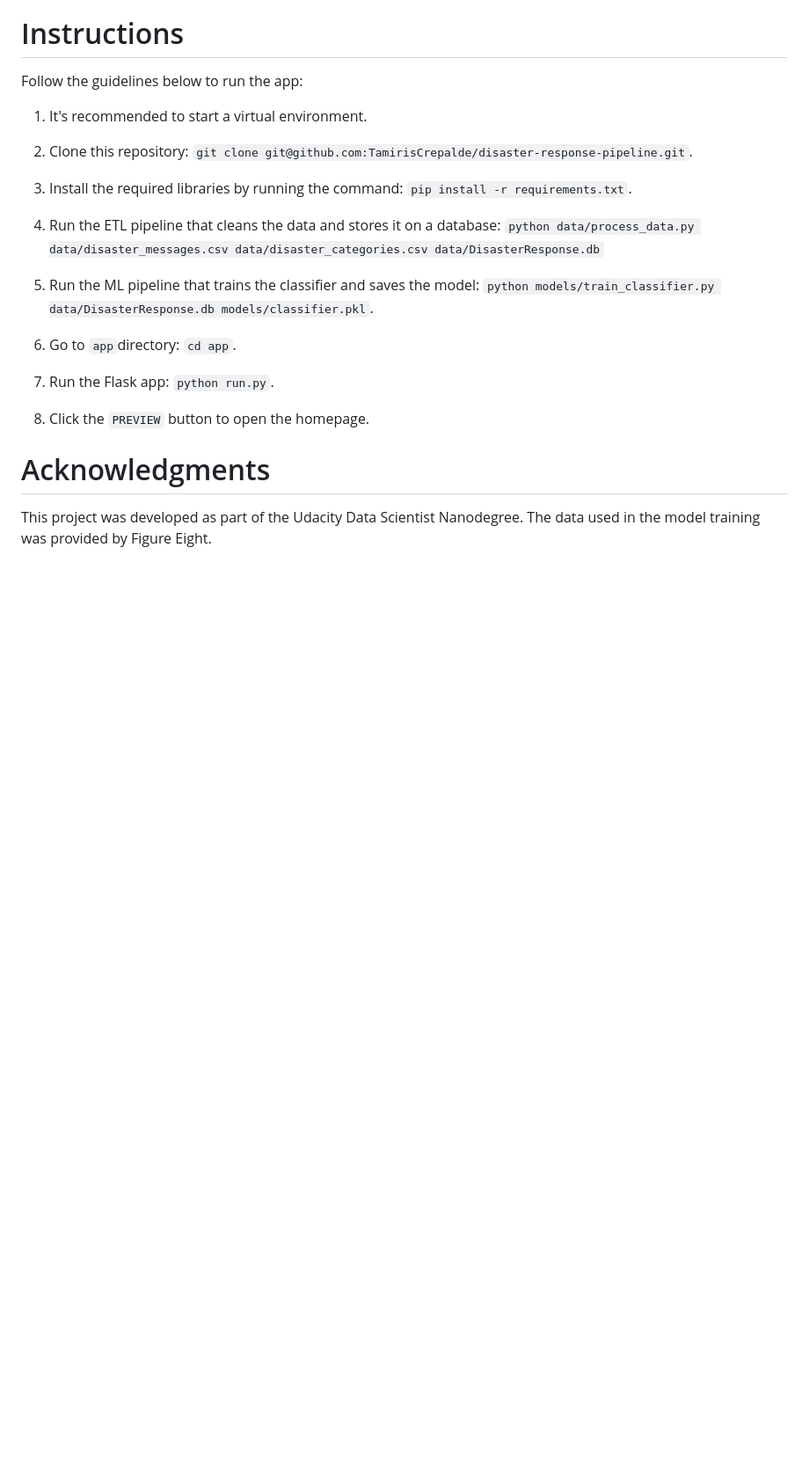
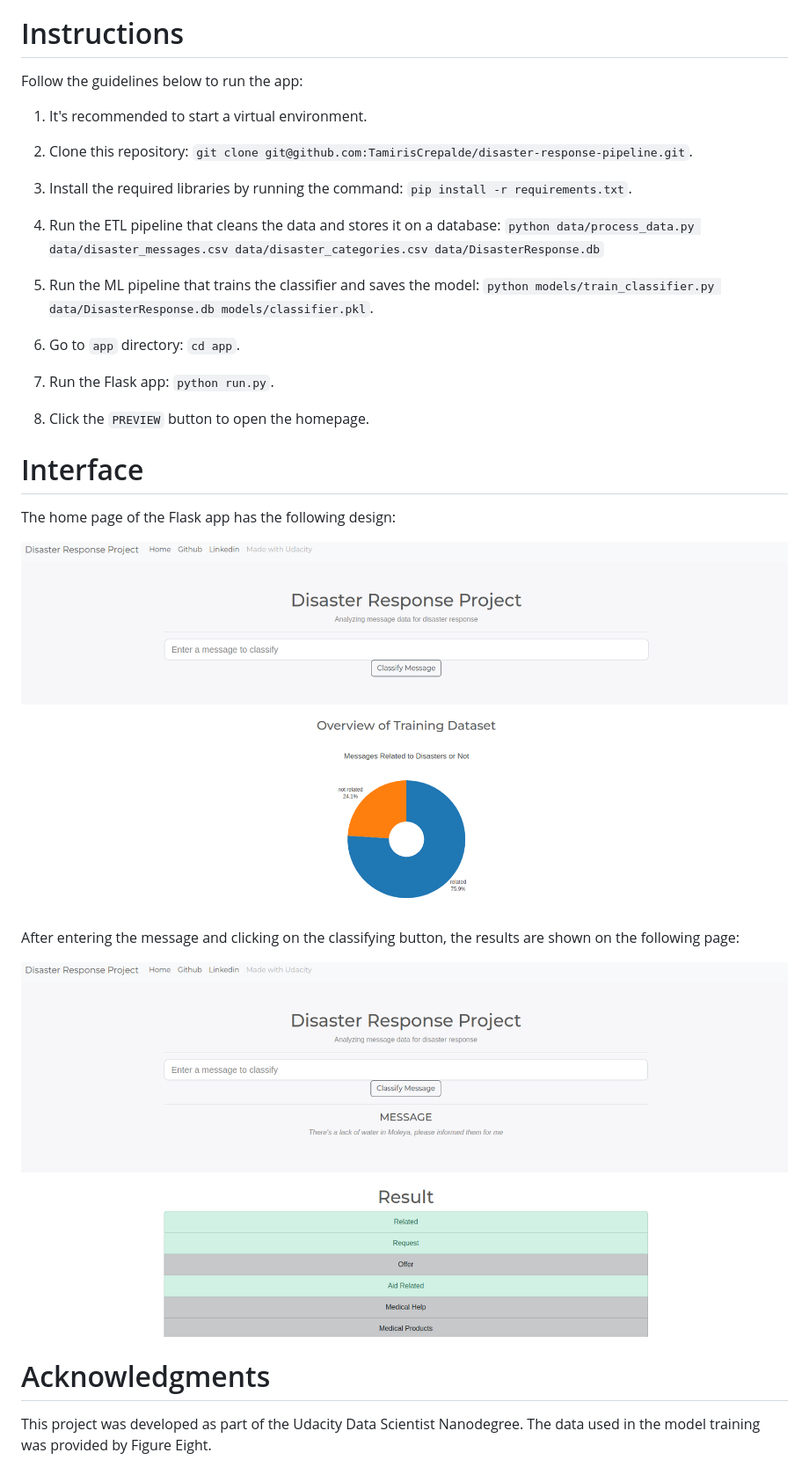
Before and after one commit to tamiriscrepalde/disaster-response-pipeline, a Markdown page: README.md, the part around the change printed below. Shown: that part at 88% size. GitHub-like rendering; pictures changed too: _readme/interface_go.png (added), _readme/interface_home.png (added); blank space fills up the shorter version.

```diff
--- a/README.md
+++ b/README.md
@@ -21,11 +27,20 @@ Follow the guidelines below to run the app:
 
 5. Run the ML pipeline that trains the classifier and saves the model: `python models/train_classifier.py data/DisasterResponse.db models/classifier.pkl`.
 
-6. Go to `app`directory: `cd app`.
+6. Go to `app` directory: `cd app`.
 
 7. Run the Flask app: `python run.py`.
 
 8. Click the `PREVIEW` button to open the homepage.
 
+# Interface
+The home page of the Flask app has the following design:
+
+![](_readme/interface_home.png "Home of Flask app")
+
+After entering the message and clicking on the classifying button, the results are shown on the following page:
+
+![](_readme/interface_go.png "Message classification")
+
 # Acknowledgments
 This project was developed as part of the Udacity Data Scientist Nanodegree. The data used in the model training was provided by Figure Eight.
```
Also changed, not shown: other parts of README.md (+7 -1 lines).
